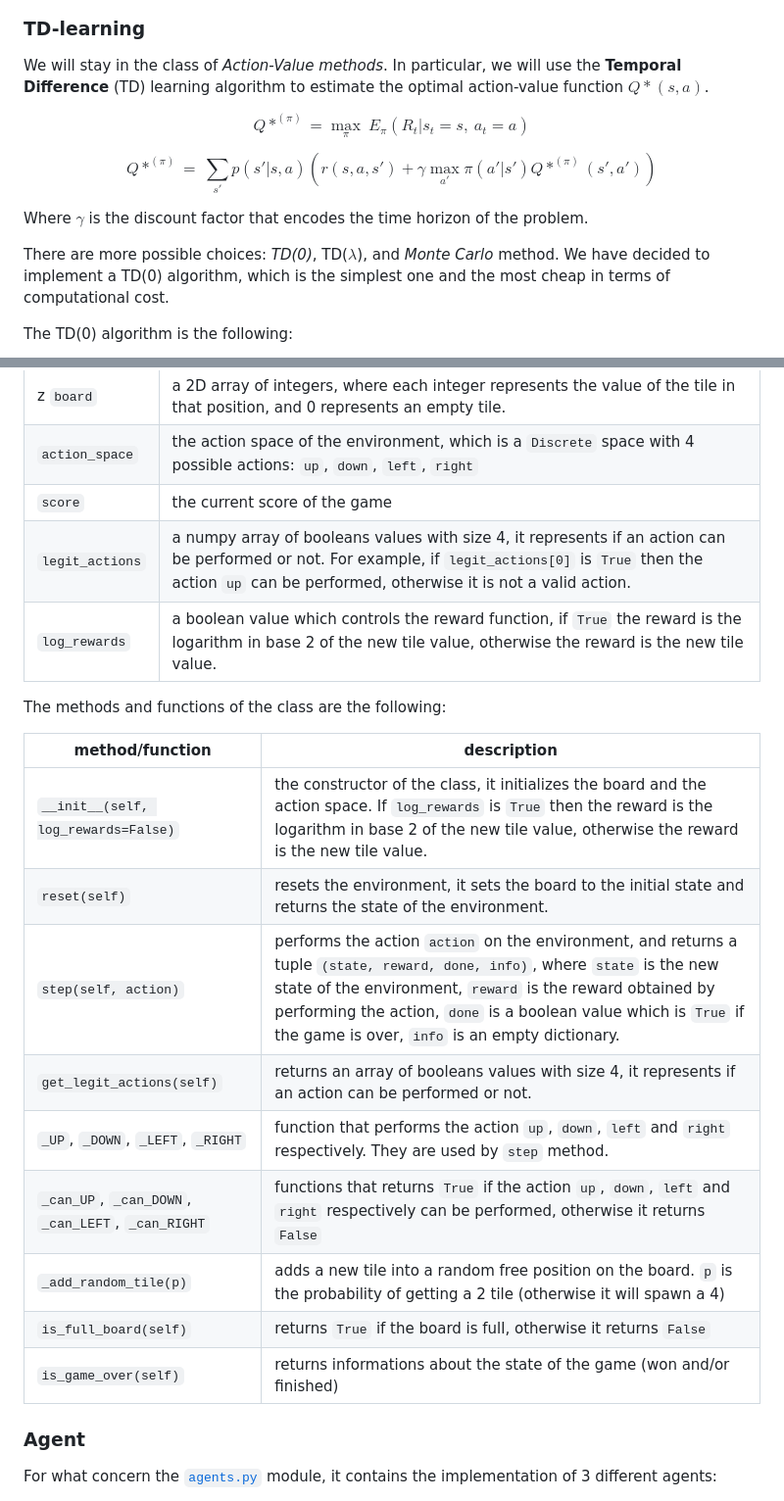
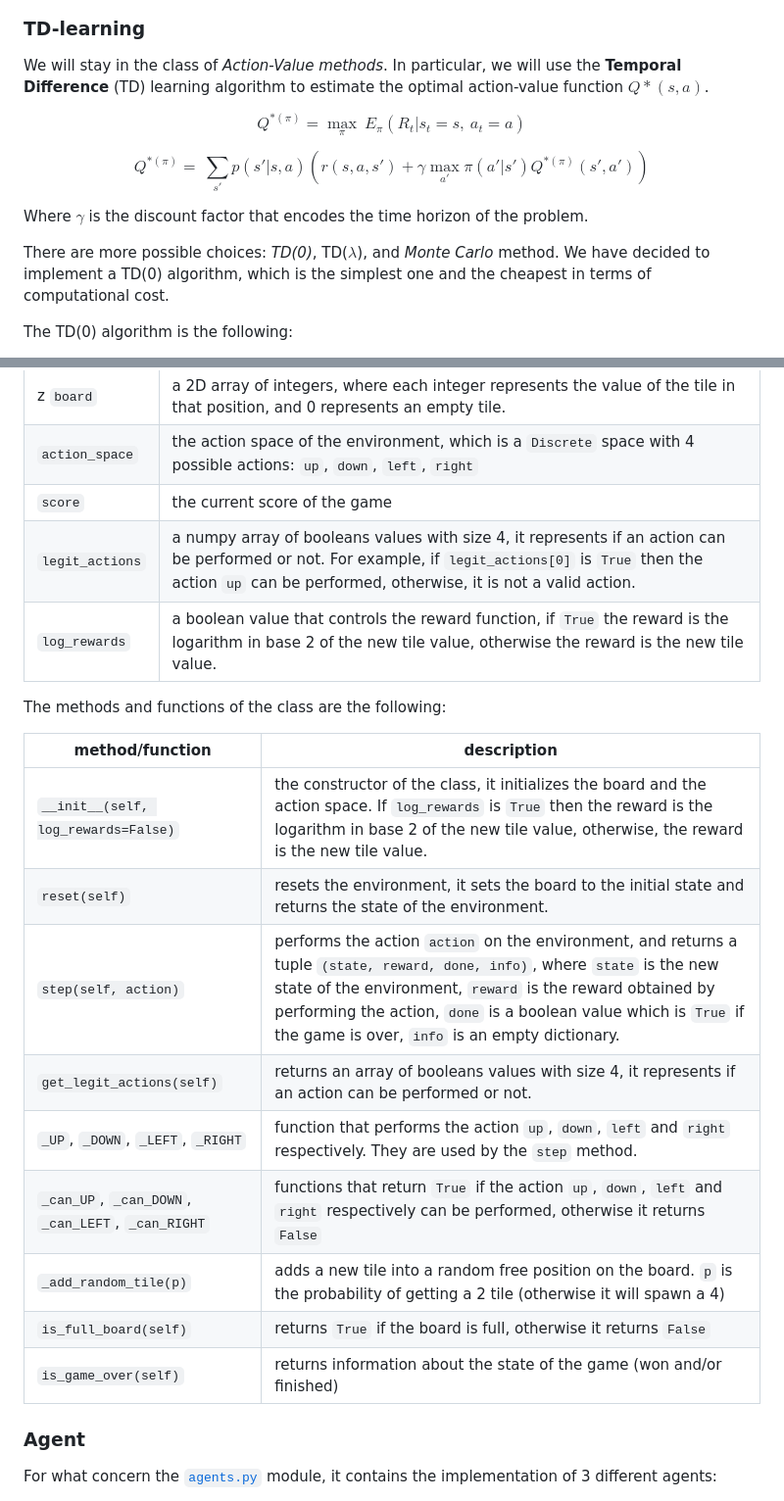
Before and after one commit to IsacPasianotto/2048-DRL, a Markdown page: README.md, 2 parts joined by grey strips. Shown at 98% size. GitHub-like rendering.

```diff
--- a/README.md
+++ b/README.md
@@ -77,17 +77,17 @@ For this reason, the choice was to use a model-free approach, where the agent le
 ### TD-learning
 
 
-We will stay in the class of *Action-Value methods*. In particular, we will use the **Temporal Difference** (TD) learning algorithm to estimate the optimal action-value function $Q*(s,a)$.
+We will stay in the class of *Action-Value methods*. In particular, we will use the **Temporal Difference** (TD) learning algorithm to estimate the optimal action-value function $Q*(s, a)$.
 
 
-$$Q*^{(\pi)}  =  \max_{\pi} \ E_{\pi} \left(R_t \vert s_t = s,\ a_t = a \right)$$
+$$Q^{*(\pi)}  =  \max_{\pi} \ E_{\pi} \left(R_t \vert s_t = s,\ a_t = a \right)$$
 
-$$Q*^{(\pi)} =  \ \sum_{s'} p(s'|s,a) \left( r(s,a,s') + \gamma \max_{a'} \pi(a'|s') Q*^{(\pi)}(s',a') \right)$$
+$$Q^{*(\pi)} =  \ \sum_{s'} p(s'|s,a) \left( r(s,a,s') + \gamma \max_{a'} \pi(a'|s') Q^{*(\pi)}(s',a') \right)$$
 
 Where $\gamma$ is the discount factor that encodes the time horizon of the problem.
 
 
-There are more possible choices: *TD(0)*, TD($\lambda$), and *Monte Carlo* method. We have decided to implement a TD(0) algorithm, which is the simplest one and the most cheap in terms of computational cost.
+There are more possible choices: *TD(0)*, TD($\lambda$), and *Monte Carlo* method. We have decided to implement a TD(0) algorithm, which is the simplest one and the cheapest in terms of computational cost.
 
 The TD(0) algorithm is the following:
 
@@ -159,23 +159,23 @@ The class has the following attributes:
 | z `board`       | a 2D array of integers, where each integer represents the value of the tile in that position, and 0 represents an empty tile.  |
 | `action_space`  | the action space of the environment, which is a `Discrete` space with 4 possible actions: `up`, `down`, `left`, `right`        |
 | `score`         | the current score of the game                                                                                                  |
-| `legit_actions` | a numpy array of booleans values with size 4, it represents if an action can be performed or not. For example, if `legit_actions[0]` is `True` then the action `up` can be performed, otherwise it is not a valid action. |
-| `log_rewards`   | a boolean value which controls the reward function, if `True` the reward is the logarithm in base 2 of the new tile value, otherwise the reward is the new tile value. |
+| `legit_actions` | a numpy array of booleans values with size 4, it represents if an action can be performed or not. For example, if `legit_actions[0]` is `True` then the action `up` can be performed, otherwise, it is not a valid action. |
+| `log_rewards`   | a boolean value that controls the reward function, if `True` the reward is the logarithm in base 2 of the new tile value, otherwise the reward is the new tile value. |
 
 The methods and functions of the class are the following:
 
 
 | method/function                                   | description                                                                                                                                                                                                                                                                                                    |
 |---------------------------------------------------|----------------------------------------------------------------------------------------------------------------------------------------------------------------------------------------------------------------------------------------------------------------------------------------------------------------|
-| `__init__(self, log_rewards=False)`               | the constructor of the class, it initializes the board and the action space. If `log_rewards` is `True` then the reward is the logarithm in base 2 of the new tile value, otherwise the reward is the new tile value.                                                                                          |
+| `__init__(self, log_rewards=False)`               | the constructor of the class, it initializes the board and the action space. If `log_rewards` is `True` then the reward is the logarithm in base 2 of the new tile value, otherwise, the reward is the new tile value.                                                                                          |
 | `reset(self)`                                     | resets the environment, it sets the board to the initial state and returns the state of the environment.                                                                                                                                                                                                       |
 | `step(self, action)`                              | performs the action `action` on the environment, and returns a tuple `(state, reward, done, info)`, where `state` is the new state of the environment, `reward` is the reward obtained by performing the action, `done` is a boolean value which is `True` if the game is over, `info` is an empty dictionary. |
 | `get_legit_actions(self)`                         | returns an array of booleans values with size 4, it represents if an action can be performed or not.                                                                                                                                                                                                           |
-| `_UP`, `_DOWN`, `_LEFT`, `_RIGHT`                 | function that performs the action `up`, `down`, `left` and `right` respectively. They are used by `step` method.                                                                                                                                                                                               |
-| `_can_UP`, `_can_DOWN`, `_can_LEFT`, `_can_RIGHT` | functions that returns `True` if the action `up`, `down`, `left` and `right` respectively can be performed, otherwise it returns `False`                                                                                                                                                                       |
+| `_UP`, `_DOWN`, `_LEFT`, `_RIGHT`                 | function that performs the action `up`, `down`, `left` and `right` respectively. They are used by the `step` method.                                                                                                                                                                                               |
+| `_can_UP`, `_can_DOWN`, `_can_LEFT`, `_can_RIGHT` | functions that return `True` if the action `up`, `down`, `left` and `right` respectively can be performed, otherwise it returns `False`                                                                                                                                                                       |
 | `_add_random_tile(p)`                             | adds a new tile into a random free position on the board. `p` is the probability of getting a 2 tile (otherwise it will spawn a 4)                                                                                                                                                                             |
 | `is_full_board(self)`                             | returns `True` if the board is full, otherwise it returns `False`                                                                                                                                                                                                                                              |
-| `is_game_over(self)`                              | returns informations about the state of the game (won and/or finished)                                                                                                                                                                                                                                         |
+| `is_game_over(self)`                              | returns information about the state of the game (won and/or finished)                                                                                                                                                                                                                                         |
 
 
 
```
Also changed, not shown: other parts of README.md (+1 -1 lines).
